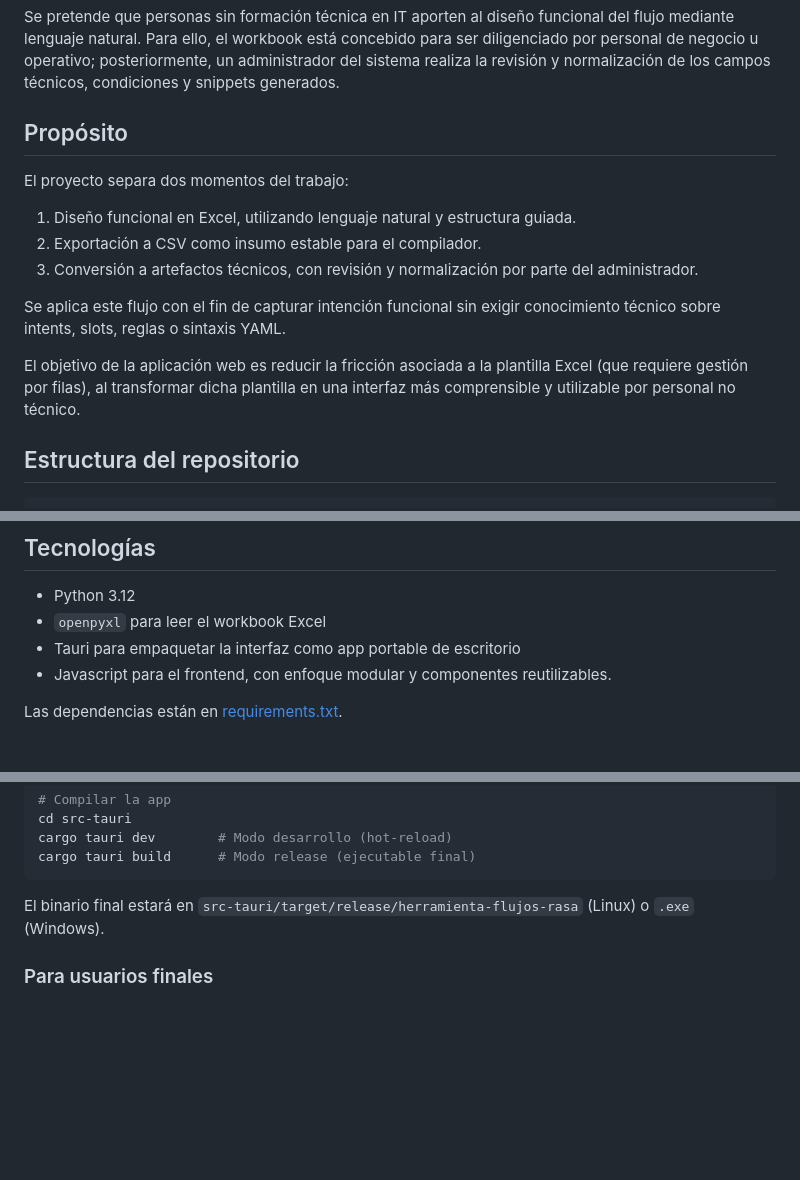
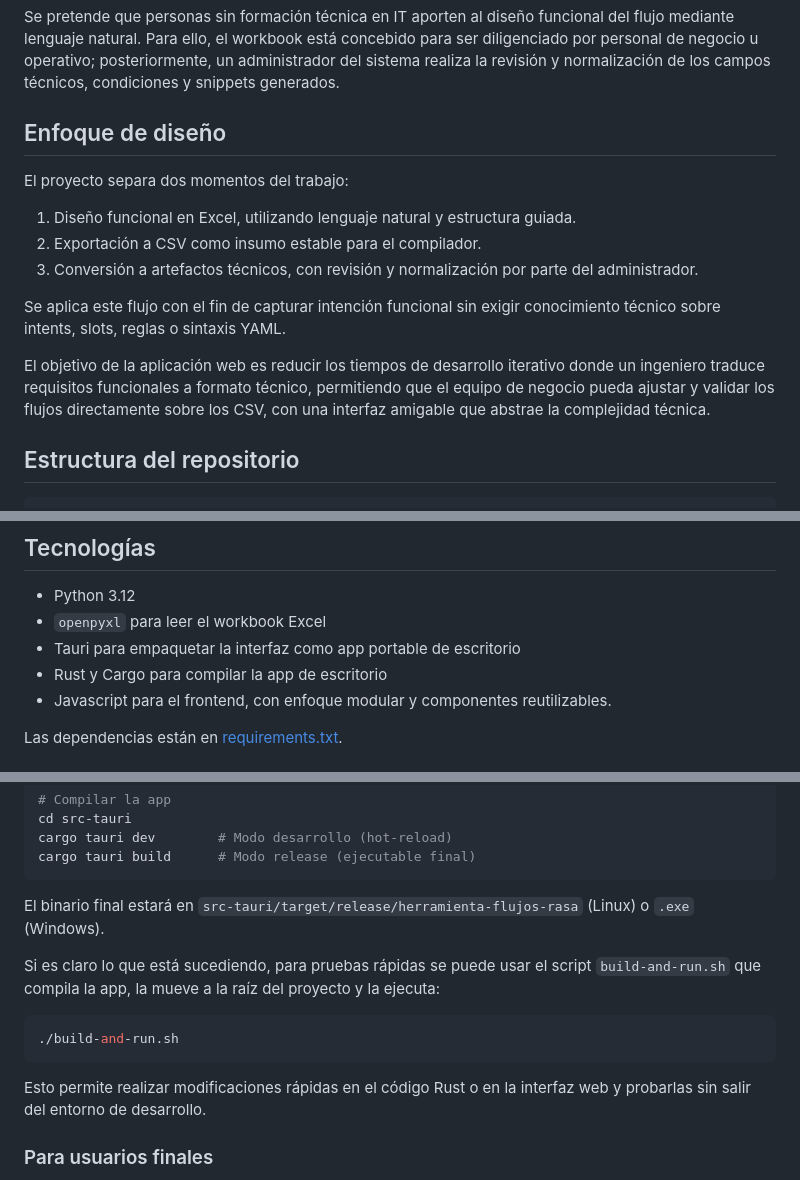
Before and after one commit to MrPocketMonsters/herramienta-flujos-rasa, a Markdown page: README.md, 3 parts joined by grey strips. Drawn GitHub-style; blank space fills up the shorter version.

````diff
--- a/README.md
+++ b/README.md
@@ -6,7 +6,7 @@ Además, se provee una aplicación web portable: la interfaz se abre localmente
 
 Se pretende que personas sin formación técnica en IT aporten al diseño funcional del flujo mediante lenguaje natural. Para ello, el workbook está concebido para ser diligenciado por personal de negocio u operativo; posteriormente, un administrador del sistema realiza la revisión y normalización de los campos técnicos, condiciones y snippets generados.
 
-## Propósito
+## Enfoque de diseño
 
 El proyecto separa dos momentos del trabajo:
 
@@ -16,7 +16,7 @@ El proyecto separa dos momentos del trabajo:
 
 Se aplica este flujo con el fin de capturar intención funcional sin exigir conocimiento técnico sobre intents, slots, reglas o sintaxis YAML.
 
-El objetivo de la aplicación web es reducir la fricción asociada a la plantilla Excel (que requiere gestión por filas), al transformar dicha plantilla en una interfaz más comprensible y utilizable por personal no técnico.
+El objetivo de la aplicación web es reducir los tiempos de desarrollo iterativo donde un ingeniero traduce requisitos funcionales a formato técnico, permitiendo que el equipo de negocio pueda ajustar y validar los flujos directamente sobre los CSV, con una interfaz amigable que abstrae la complejidad técnica.
 
 ## Estructura del repositorio
 
@@ -106,6 +106,7 @@ El detalle de cada CSV y su hoja correspondiente está documentado en [data/READ
 - Python 3.12
 - `openpyxl` para leer el workbook Excel
 - Tauri para empaquetar la interfaz como app portable de escritorio
+- Rust y Cargo para compilar la app de escritorio
 - Javascript para el frontend, con enfoque modular y componentes reutilizables.
 
 Las dependencias están en [requirements.txt](requirements.txt).
@@ -156,6 +157,14 @@ cargo tauri build      # Modo release (ejecutable final)
 
 El binario final estará en `src-tauri/target/release/herramienta-flujos-rasa` (Linux) o `.exe` (Windows).
 
+Si es claro lo que está sucediendo, para pruebas rápidas se puede usar el script `build-and-run.sh` que compila la app, la mueve a la raíz del proyecto y la ejecuta:
+
+```bash
+./build-and-run.sh
+```
+
+Esto permite realizar modificaciones rápidas en el código Rust o en la interfaz web y probarlas sin salir del entorno de desarrollo.
+
 ### Para usuarios finales
 
 1. Descarga la carpeta de distribución (contiene `herramienta-flujos-rasa` + `data/`).
````
Also changed, not shown: other parts of README.md (+10 -33 lines).
